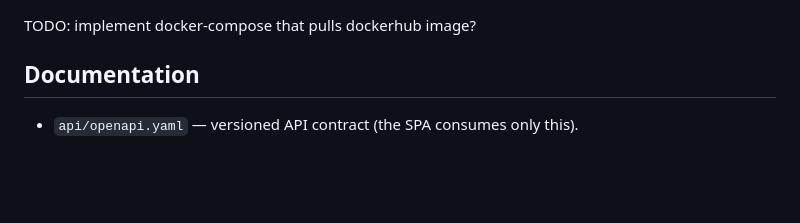
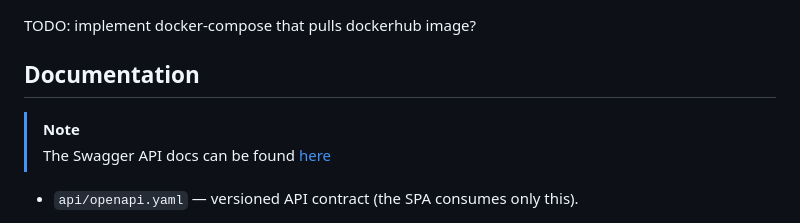
Before and after one commit to pedromarquetti/meu-preco, a Markdown page: README.md, the part around the change. GitHub-like rendering; blank space fills up the shorter version.

Commit message:
docs: added GH pages to README

```diff
--- a/README.md
+++ b/README.md
@@ -255,6 +255,10 @@ TODO: implement docker-compose that pulls dockerhub image?
 
 ## Documentation
 
+> [!NOTE]
+> The Swagger API docs can be found
+> [here](https://pedromarquetti.github.io/meu-preco/)
+
 - `api/openapi.yaml` — versioned API contract (the SPA consumes only this).
 - Local interactive API documentation is available at `/docs/` (or `/`) when the
   server is running. The raw contract is available at `/openapi.yaml` and
```
